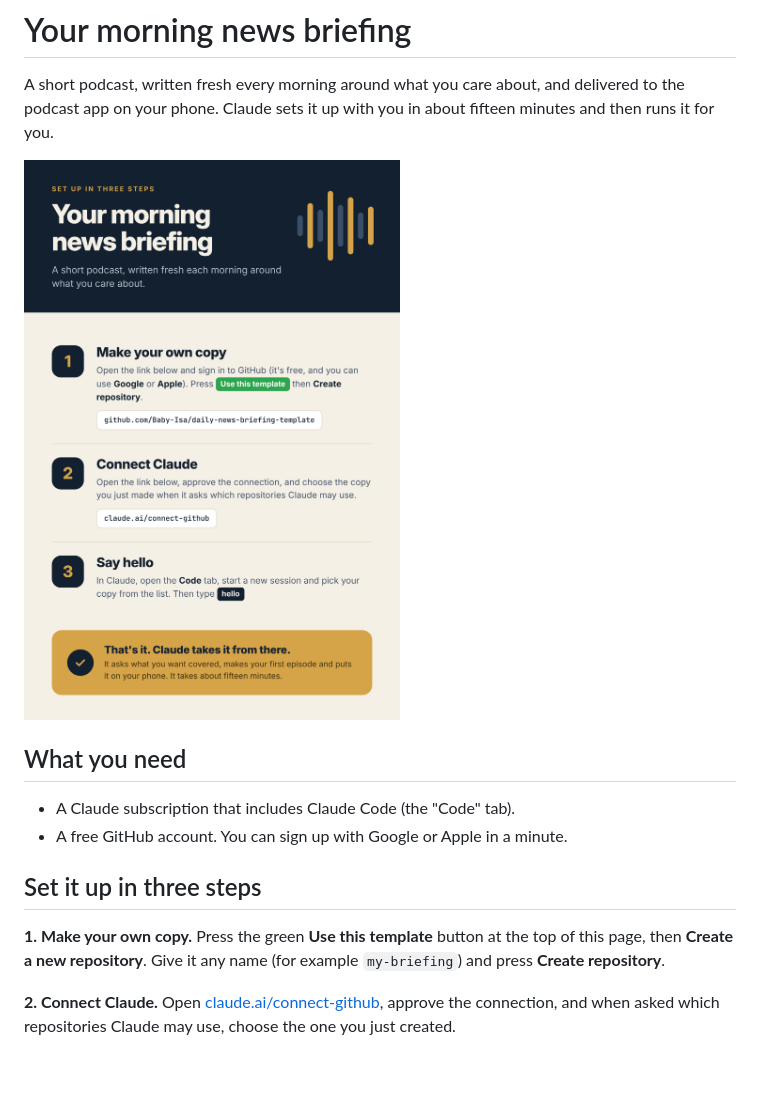
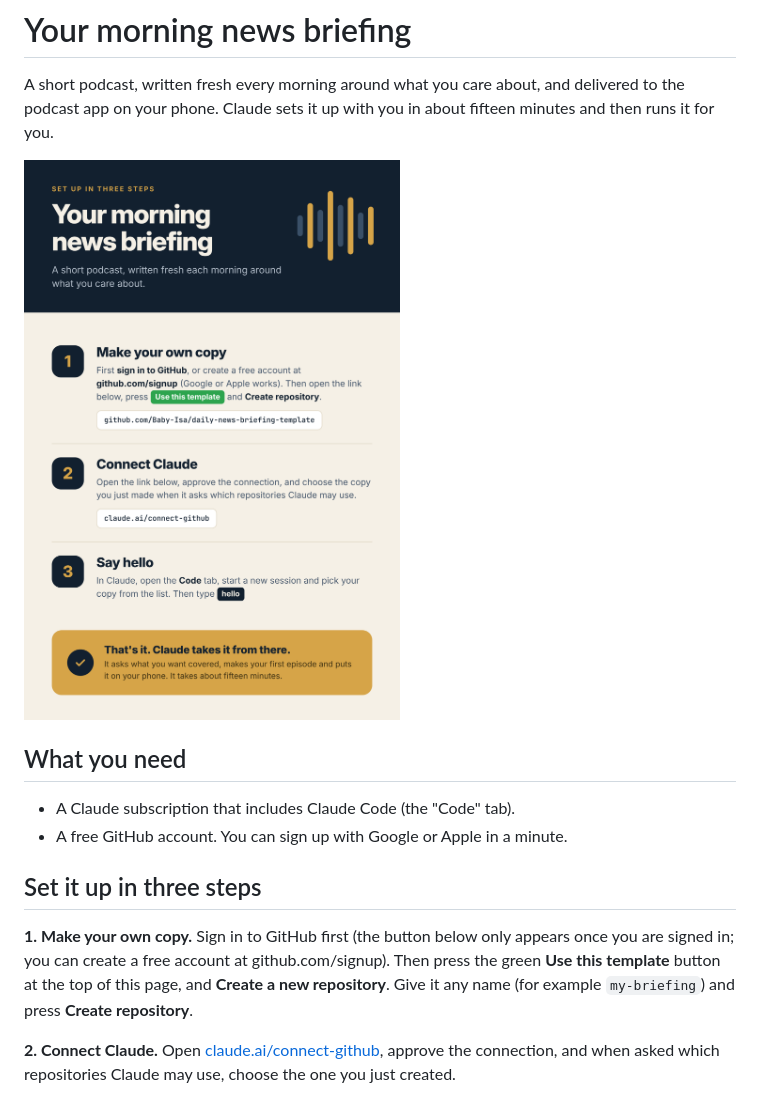
Before and after one commit to Baby-Isa/daily-news-briefing, a Markdown page: template/README.md, the part around the change. Drawn GitHub-style; pictures changed too: template/assets/onboarding-guide.png; blank space fills up the shorter version.

Commit message:
Guide and README: sign in to GitHub before looking for 'Use this template'
Co-Authored-By: Claude Fable 5.2 <noreply@anthropic.com>
Claude-Session: https://claude.ai/code/session_014xb3kSs1bFerZKEqYihqMs

```diff
--- a/template/README.md
+++ b/template/README.md
@@ -13,8 +13,10 @@ in about fifteen minutes and then runs it for you.
 
 ## Set it up in three steps
 
-**1. Make your own copy.** Press the green **Use this template** button at
-the top of this page, then **Create a new repository**. Give it any name
+**1. Make your own copy.** Sign in to GitHub first (the button below only
+appears once you are signed in; you can create a free account at
+github.com/signup). Then press the green **Use this template** button at
+the top of this page, and **Create a new repository**. Give it any name
 (for example `my-briefing`) and press **Create repository**.
 
 **2. Connect Claude.** Open [claude.ai/connect-github](https://claude.ai/connect-github),
```
